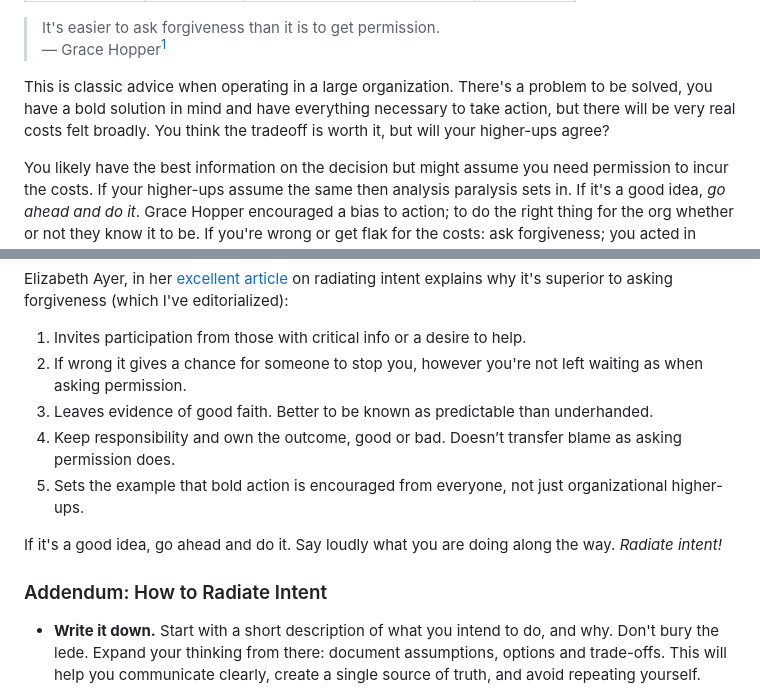
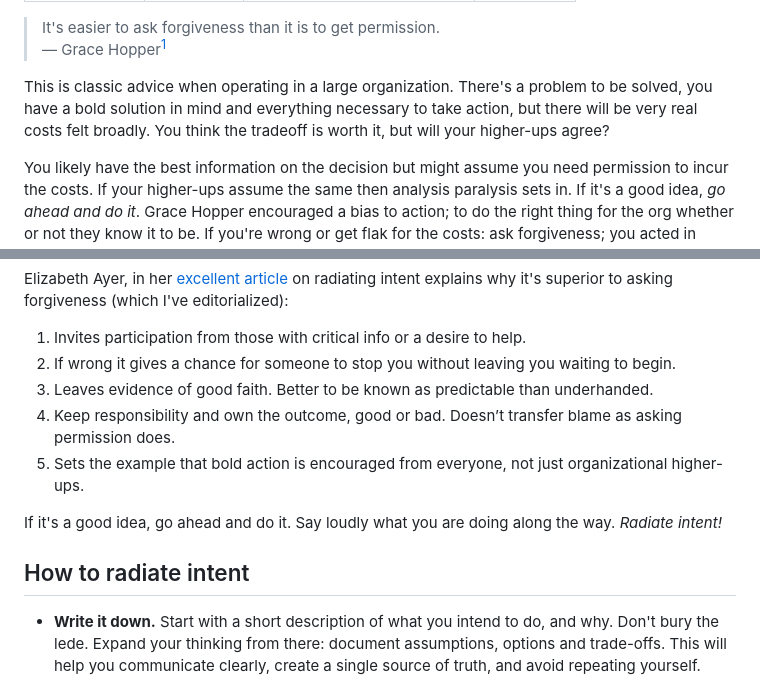
Before and after one commit to leebyron/til, a Markdown page: entries/radiate intent.md, 2 parts joined by grey strips. Rendered like a GitHub page.

Commit message:
edit: radiate intent

```diff
--- a/entries/radiate intent.md
+++ b/entries/radiate intent.md
@@ -15,9 +15,9 @@ tags: leadership
     been organized human society.
 
 This is classic advice when operating in a large organization. There's a problem
-to be solved, you have a bold solution in mind and have everything necessary to
-take action, but there will be very real costs felt broadly. You think the
-tradeoff is worth it, but will your higher-ups agree?
+to be solved, you have a bold solution in mind and everything necessary to take
+action, but there will be very real costs felt broadly. You think the tradeoff
+is worth it, but will your higher-ups agree?
 
 You likely have the best information on the decision but might assume you need
 permission to incur the costs. If your higher-ups assume the same then analysis
@@ -39,8 +39,8 @@ Elizabeth Ayer, in her [excellent article][elizayer article] on radiating intent
 explains why it's superior to asking forgiveness (which I've editorialized):
 
 1. Invites participation from those with critical info or a desire to help.
-2. If wrong it gives a chance for someone to stop you, however you're not left
-   waiting as when asking permission.
+2. If wrong it gives a chance for someone to stop you without leaving you
+   waiting to begin.
 3. Leaves evidence of good faith. Better to be known as predictable than
    underhanded.
 4. Keep responsibility and own the outcome, good or bad. Doesn’t transfer blame
@@ -51,7 +51,7 @@ explains why it's superior to asking forgiveness (which I've editorialized):
 If it's a good idea, go ahead and do it. Say loudly what you are doing along the
 way. _Radiate intent!_
 
-### Addendum: How to Radiate Intent
+## How to radiate intent
 
 - **Write it down.** Start with a short description of what you intend to do,
   and why. Don't bury the lede. Expand your thinking from there: document
```
